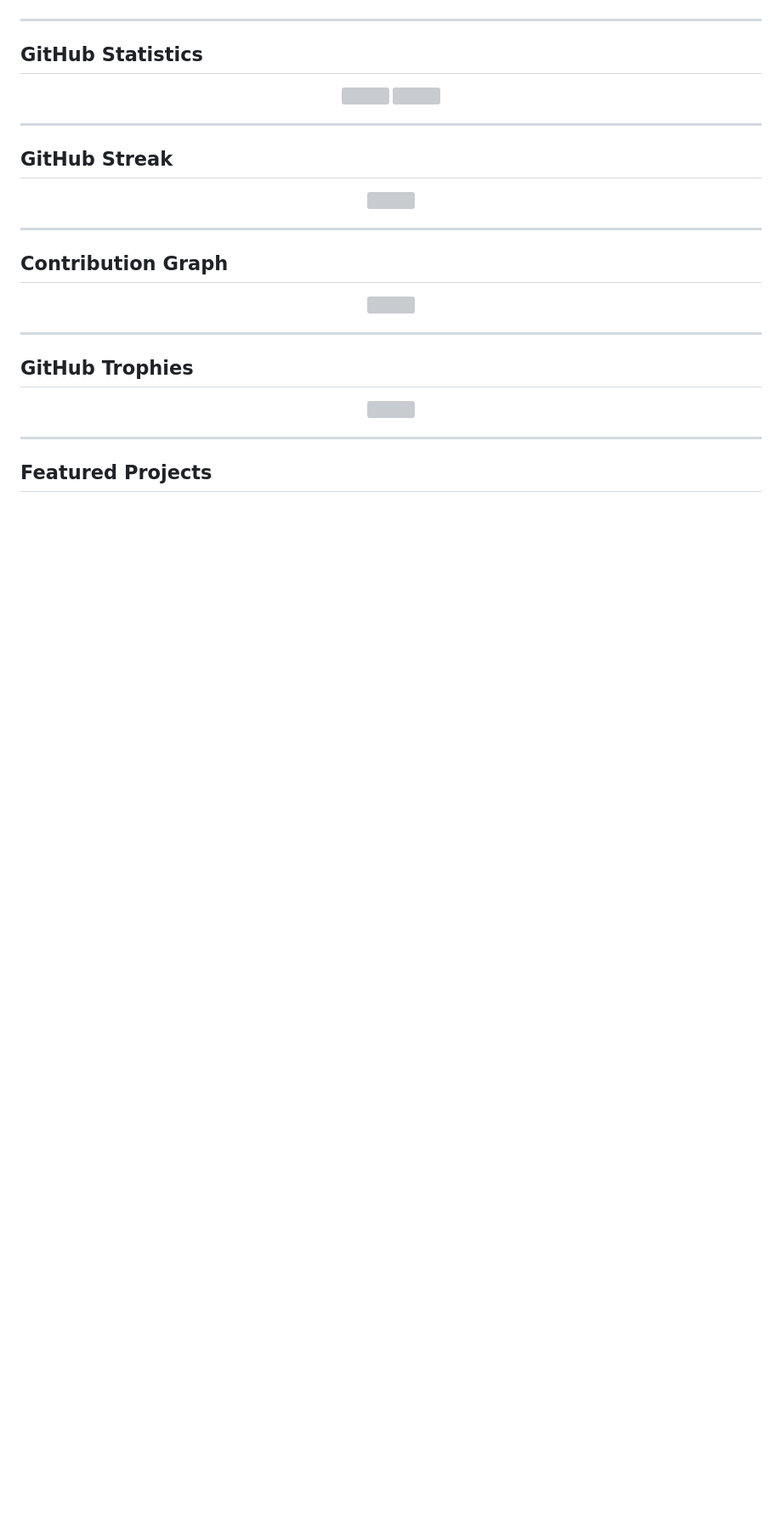
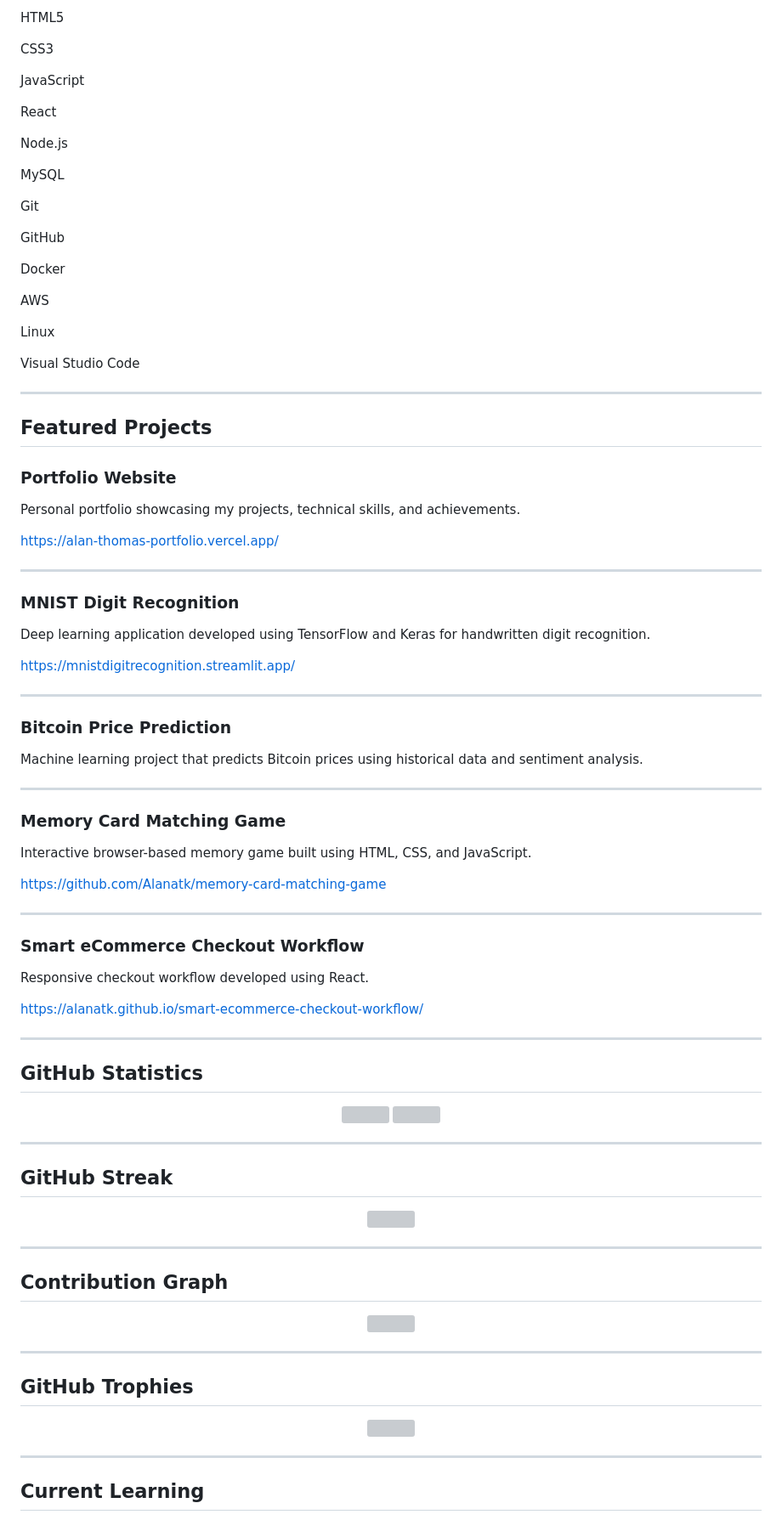
Before and after one commit to Alanatk/Alanatk, a Markdown page: README.md, the part around one of its changes. Shown at 85% size. GitHub-like rendering; blank space fills up the shorter version; grey boxes are pictures that could not be loaded.

```diff
--- a/README.md
+++ b/README.md
@@ -51,5 +45,67 @@ https://alan-thomas-portfolio.vercel.app/
 
-</p>
+HTML5
+
+CSS3
+
+JavaScript
+
+React
+
+Node.js
+
+MySQL
+
+Git
+
+GitHub
+
+Docker
+
+AWS
+
+Linux
+
+Visual Studio Code
+
+---
+
+## Featured Projects
+
+### Portfolio Website
+
+Personal portfolio showcasing my projects, technical skills, and achievements.
+
+https://alan-thomas-portfolio.vercel.app/
+
+---
+
+### MNIST Digit Recognition
+
+Deep learning application developed using TensorFlow and Keras for handwritten digit recognition.
+
+https://mnistdigitrecognition.streamlit.app/
+
+---
+
+### Bitcoin Price Prediction
+
+Machine learning project that predicts Bitcoin prices using historical data and sentiment analysis.
+
+---
+
+### Memory Card Matching Game
+
+Interactive browser-based memory game built using HTML, CSS, and JavaScript.
+
+https://github.com/Alanatk/memory-card-matching-game
+
+---
+
+### Smart eCommerce Checkout Workflow
+
+Responsive checkout workflow developed using React.
+
+https://alanatk.github.io/smart-ecommerce-checkout-workflow/
 
 ---
 
@@ -95,5 +143,5 @@ https://alan-thomas-portfolio.vercel.app/
 
 ---
 
-## Featured Projects
+## Current Learning
 
```
Also changed, not shown: other parts of README.md (+59 -114 lines).
